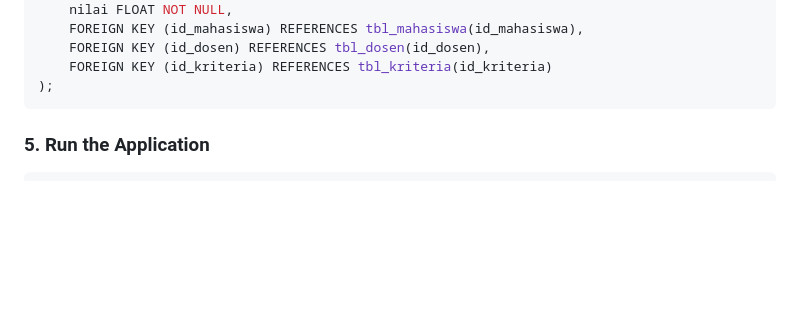
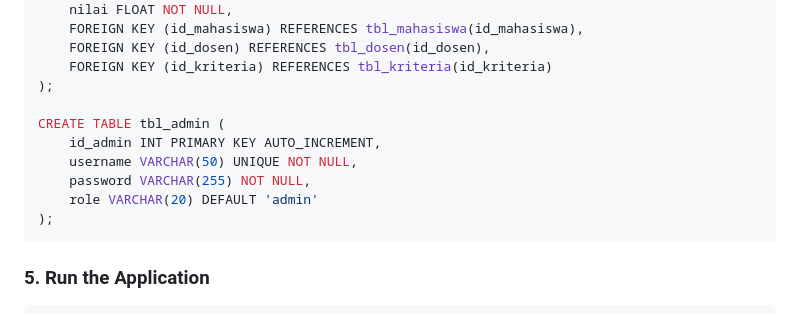
Before and after one commit to ArizalMuluk/SPK-web, a Markdown page: README.md, the part around the change. Drawn GitHub-style; blank space fills up the shorter version.

````diff
--- a/README.md
+++ b/README.md
@@ -84,6 +84,13 @@ CREATE TABLE tbl_penilaian (
     FOREIGN KEY (id_dosen) REFERENCES tbl_dosen(id_dosen),
     FOREIGN KEY (id_kriteria) REFERENCES tbl_kriteria(id_kriteria)
 );
+
+CREATE TABLE tbl_admin (
+    id_admin INT PRIMARY KEY AUTO_INCREMENT,
+    username VARCHAR(50) UNIQUE NOT NULL,
+    password VARCHAR(255) NOT NULL,
+    role VARCHAR(20) DEFAULT 'admin'
+);
 ```
 
 ### 5. Run the Application
````
